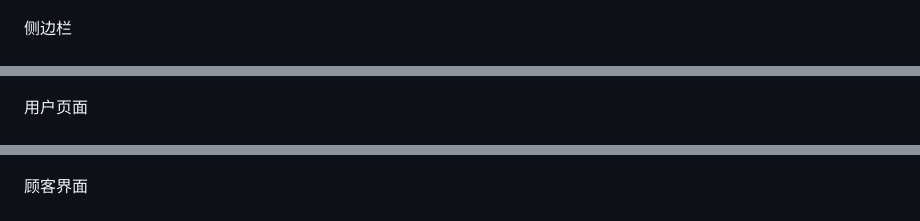
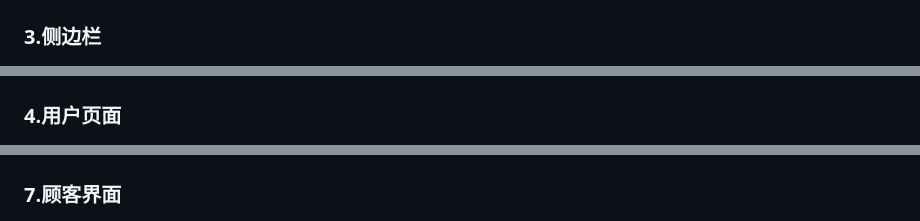
Before and after one commit to linhuide/SSM-JAVAEE, a Markdown page: README.md, 3 parts joined by grey strips. GitHub-like rendering.

```diff
--- a/README.md
+++ b/README.md
@@ -9,13 +9,13 @@
 
 ![2](img/2.png)
 
-侧边栏
+### 3.侧边栏
 
 ![3](img/3.png)
 
 ![4](img/4.png)
 
-用户页面
+### 4.用户页面
 
 ![5](img/5.png)
 
@@ -43,7 +43,7 @@
 
 ![11](img/11.png)
 
-顾客界面
+### 7.顾客界面
 
 ![12](img/12.png)
 
```
Also changed, not shown: other parts of README.md (+16 -16 lines), img/1.png, 2 other files.
